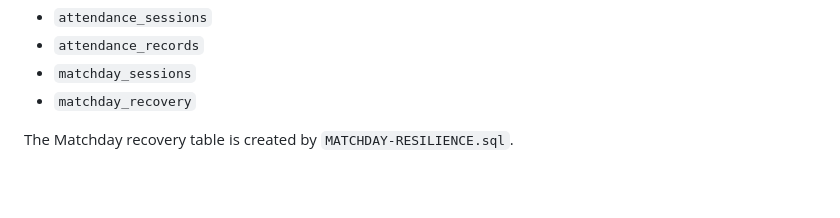
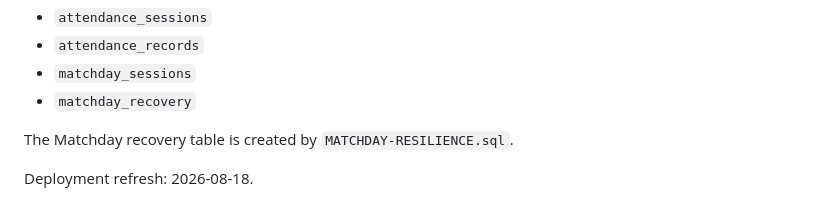
Before and after one commit to dansmith75/welling-attendance-app, a Markdown page: README.md, the part around the change. Drawn GitHub-style; blank space fills up the shorter version.

Commit message:
Trigger fresh Pages deployment

```diff
--- a/README.md
+++ b/README.md
@@ -79,3 +79,5 @@ The Supabase project uses:
 - `matchday_recovery`
 
 The Matchday recovery table is created by `MATCHDAY-RESILIENCE.sql`.
+
+Deployment refresh: 2026-08-18.
```
